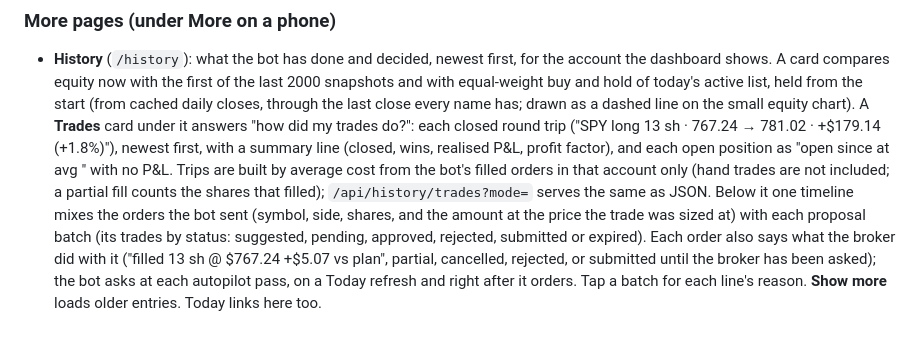
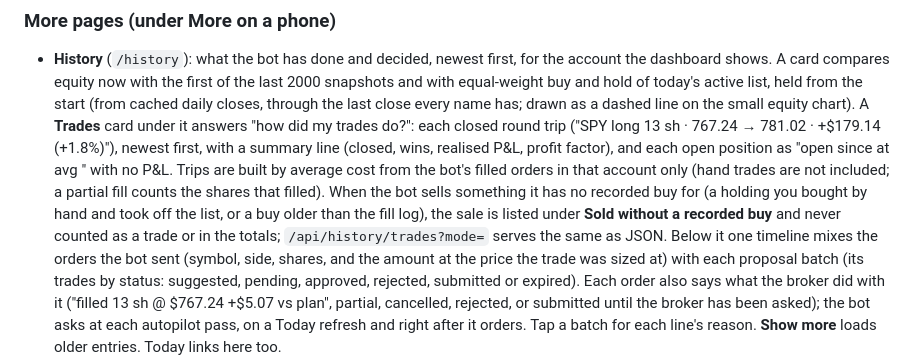
Before and after one commit to erancihan/tradebot, a Markdown page: README.md, the part around the change. Rendered like a GitHub page; blank space fills up the shorter version.

```diff
--- a/README.md
+++ b/README.md
@@ -298,7 +298,10 @@ Alpaca. Approve links in phone alerts outlive a restart only with
   newest first, with a summary line (closed, wins, realised P&L, profit factor), and each open
   position as "open since <date> at avg <price>" with no P&L. Trips are built by average cost
   from the bot's filled orders in that account only (hand trades are not included; a partial
-  fill counts the shares that filled); `/api/history/trades?mode=` serves the same as JSON.
+  fill counts the shares that filled). When the bot sells something it has no recorded buy for
+  (a holding you bought by hand and took off the list, or a buy older than the fill log), the
+  sale is listed under **Sold without a recorded buy** and never counted as a trade or in the
+  totals; `/api/history/trades?mode=` serves the same as JSON.
   Below it one timeline mixes the
   orders the bot sent (symbol, side, shares, and the amount at the price the
   trade was sized at) with each proposal batch (its trades by status: suggested,
```
Also changed, not shown: CLAUDE.md (+3 -3 lines), docs/adr/0002-portfolio-companion.md (+13 -3 lines).
